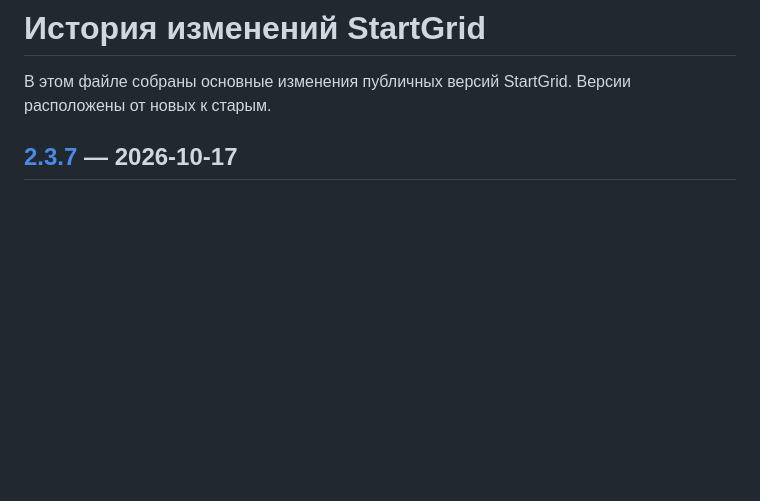
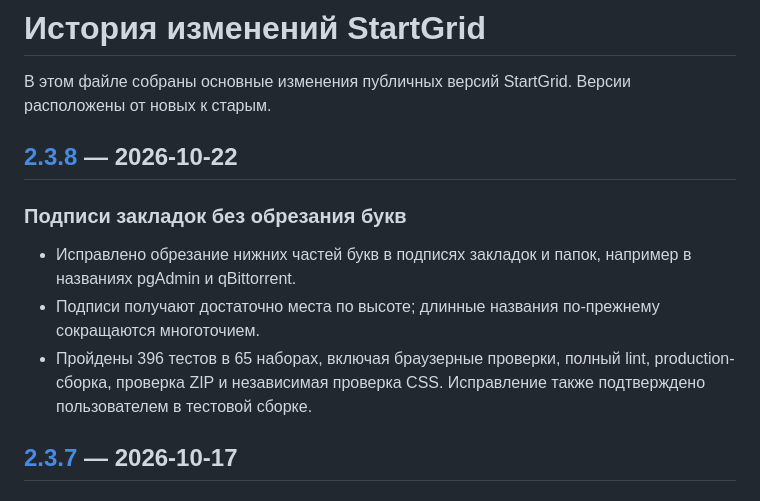
Before and after one commit to KirillShchetinnikov/startgrid-chrome, a Markdown page: CHANGELOG.ru.md, the part around the change. Rendered like a GitHub page; blank space fills up the shorter version.

Commit message:
docs: add Russian changelog for 2.3.8

```diff
--- a/CHANGELOG.ru.md
+++ b/CHANGELOG.ru.md
@@ -1,6 +1,14 @@
 # История изменений StartGrid
 
 В этом файле собраны основные изменения публичных версий StartGrid. Версии расположены от новых к старым.
+
+## [2.3.8](https://github.com/KirillShchetinnikov/startgrid-chrome/releases/tag/v2.3.8) — 2026-10-22
+
+### Подписи закладок без обрезания букв
+
+- Исправлено обрезание нижних частей букв в подписях закладок и папок, например в названиях pgAdmin и qBittorrent.
+- Подписи получают достаточно места по высоте; длинные названия по-прежнему сокращаются многоточием.
+- Пройдены 396 тестов в 65 наборах, включая браузерные проверки, полный lint, production-сборка, проверка ZIP и независимая проверка CSS. Исправление также подтверждено пользователем в тестовой сборке.
 
 ## [2.3.7](https://github.com/KirillShchetinnikov/startgrid-chrome/releases/tag/v2.3.7) — 2026-10-17
 
```
